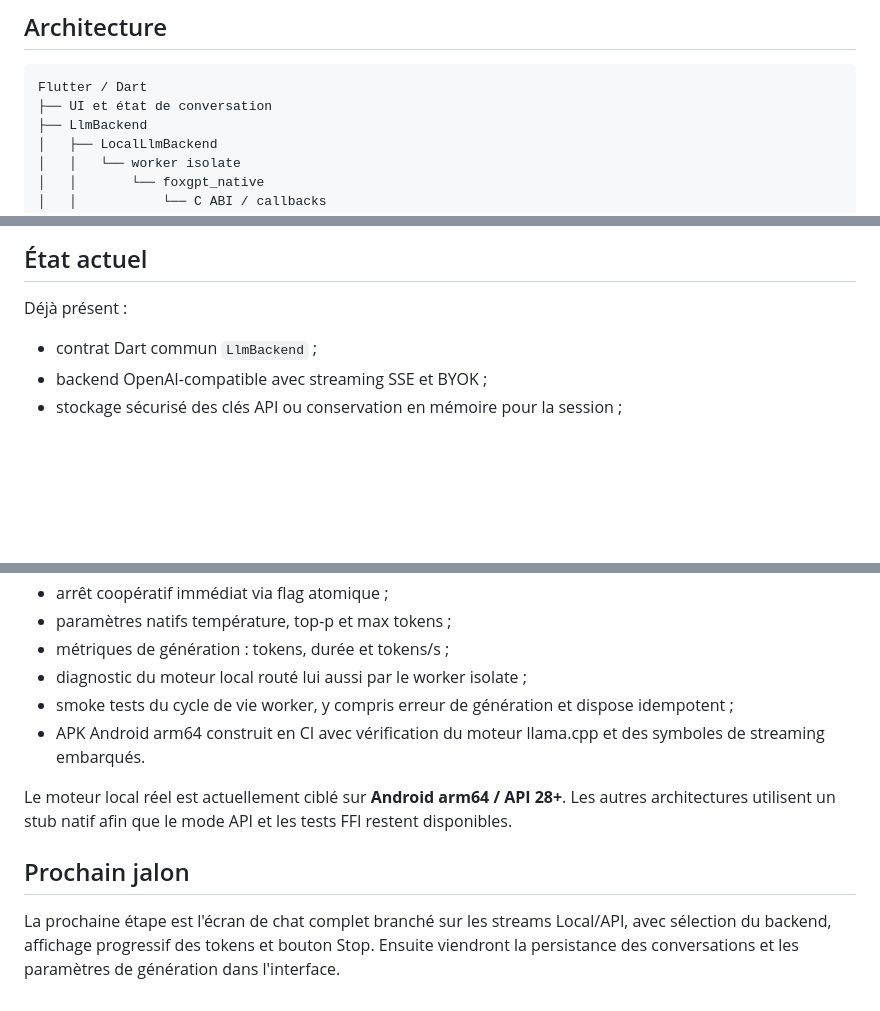
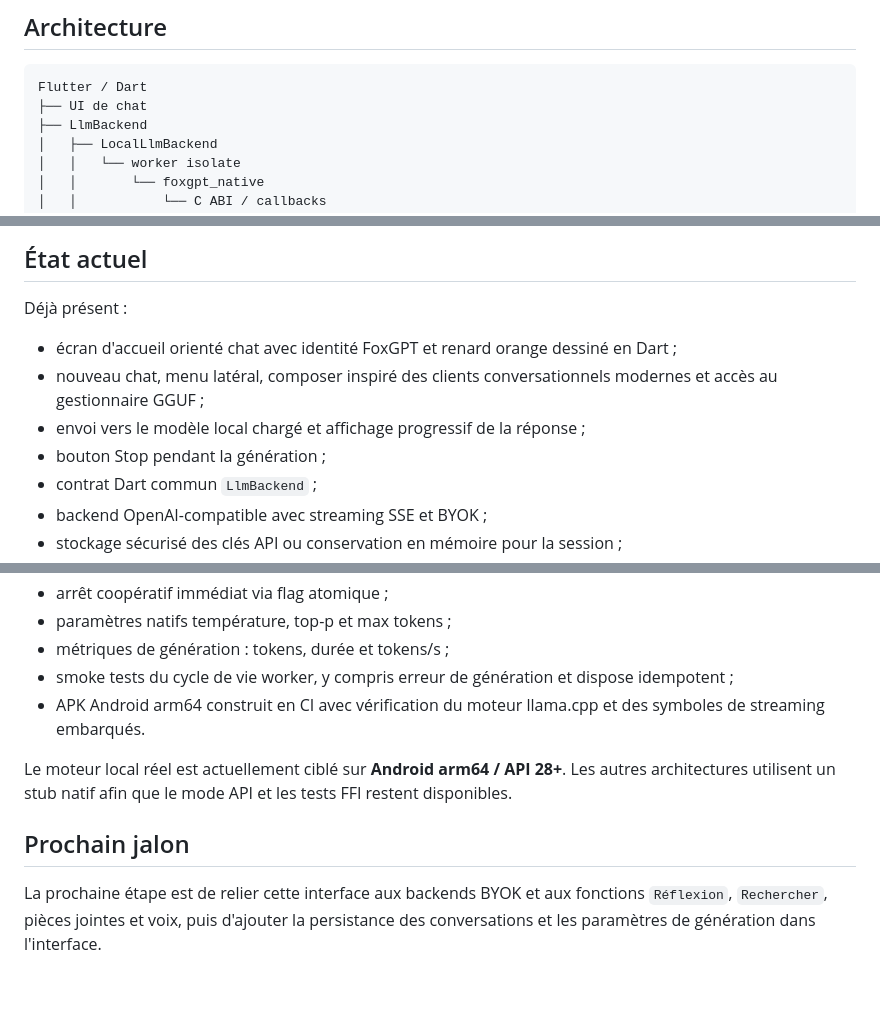
Before and after one commit to GhostPunishR/FoxLLM, a Markdown page: README.md, 3 parts joined by grey strips. Rendered like a GitHub page; blank space fills up the shorter version.

Commit message:
Document chat-first FoxGPT home

````diff
--- a/README.md
+++ b/README.md
@@ -21,7 +21,7 @@ FoxGPT est un client LLM Android hybride construit avec **Flutter/Dart + C++**.
 
 ```text
 Flutter / Dart
-├── UI et état de conversation
+├── UI de chat
 ├── LlmBackend
 │   ├── LocalLlmBackend
 │   │   └── worker isolate
@@ -42,6 +42,10 @@ La documentation détaillée se trouve dans [`docs/ARCHITECTURE.md`](docs/ARCHIT
 
 Déjà présent :
 
+- écran d'accueil orienté chat avec identité FoxGPT et renard orange dessiné en Dart ;
+- nouveau chat, menu latéral, composer inspiré des clients conversationnels modernes et accès au gestionnaire GGUF ;
+- envoi vers le modèle local chargé et affichage progressif de la réponse ;
+- bouton Stop pendant la génération ;
 - contrat Dart commun `LlmBackend` ;
 - backend OpenAI-compatible avec streaming SSE et BYOK ;
 - stockage sécurisé des clés API ou conservation en mémoire pour la session ;
@@ -59,7 +63,6 @@ Déjà présent :
 - arrêt coopératif immédiat via flag atomique ;
 - paramètres natifs température, top-p et max tokens ;
 - métriques de génération : tokens, durée et tokens/s ;
-- diagnostic du moteur local routé lui aussi par le worker isolate ;
 - smoke tests du cycle de vie worker, y compris erreur de génération et dispose idempotent ;
 - APK Android arm64 construit en CI avec vérification du moteur llama.cpp et des symboles de streaming embarqués.
 
@@ -67,4 +70,4 @@ Le moteur local réel est actuellement ciblé sur **Android arm64 / API 28+**. L
 
 ## Prochain jalon
 
-La prochaine étape est l'écran de chat complet branché sur les streams Local/API, avec sélection du backend, affichage progressif des tokens et bouton Stop. Ensuite viendront la persistance des conversations et les paramètres de génération dans l'interface.
+La prochaine étape est de relier cette interface aux backends BYOK et aux fonctions `Réflexion`, `Rechercher`, pièces jointes et voix, puis d'ajouter la persistance des conversations et les paramètres de génération dans l'interface.
````
